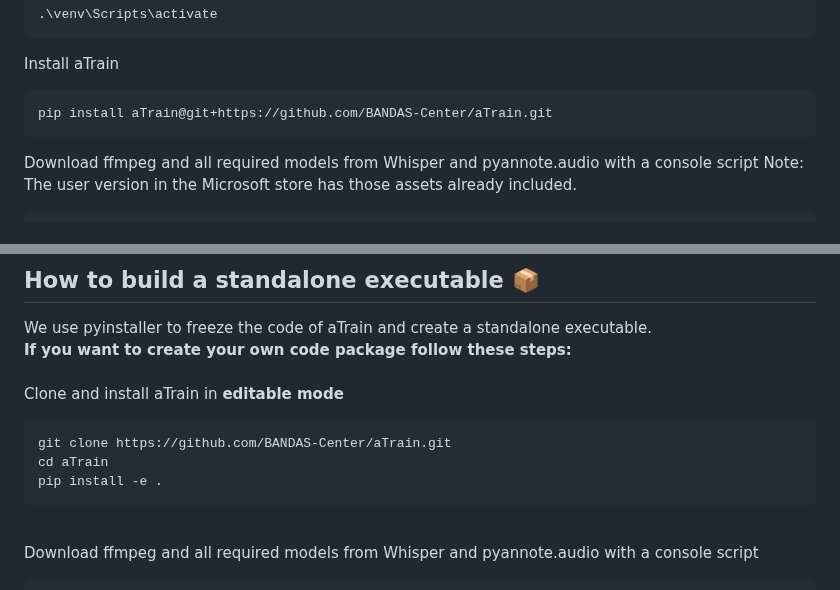
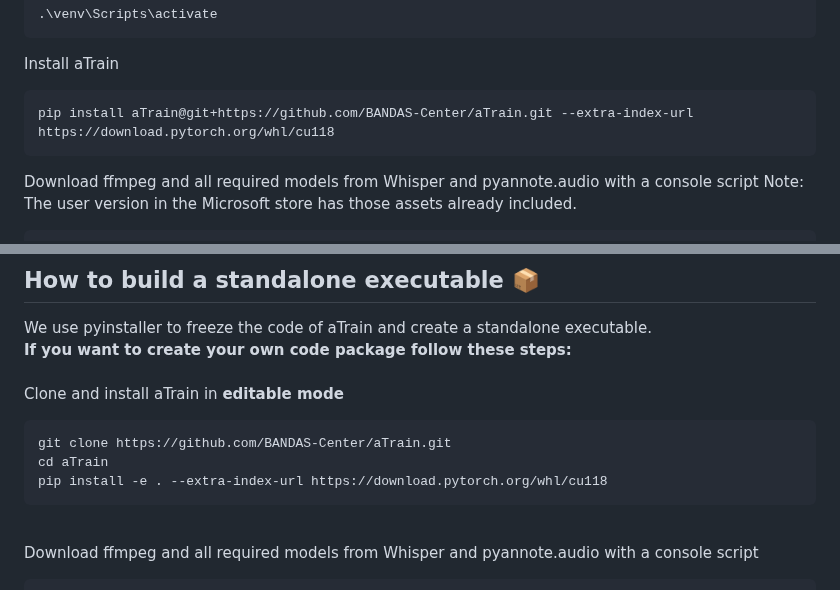
Before and after one commit to JuergenFleiss/aTrain, a Markdown page: README.md, 2 parts joined by grey strips. Drawn GitHub-style.

Commit message:
add --extra-index-url to pip install

````diff
--- a/README.md
+++ b/README.md
@@ -75,7 +75,7 @@ Activate the virtual environment
 ```
 Install aTrain
 ```
-pip install aTrain@git+https://github.com/BANDAS-Center/aTrain.git
+pip install aTrain@git+https://github.com/BANDAS-Center/aTrain.git --extra-index-url https://download.pytorch.org/whl/cu118
 ```
 Download ffmpeg and all required models from Whisper and pyannote.audio with a console script
 Note: The user version in the Microsoft store has those assets already included.
@@ -95,7 +95,7 @@ Clone and install aTrain in **editable mode**
 ```
 git clone https://github.com/BANDAS-Center/aTrain.git
 cd aTrain
-pip install -e .
+pip install -e . --extra-index-url https://download.pytorch.org/whl/cu118
 ```
 \
 Download ffmpeg and all required models from Whisper and pyannote.audio with a console script
````
